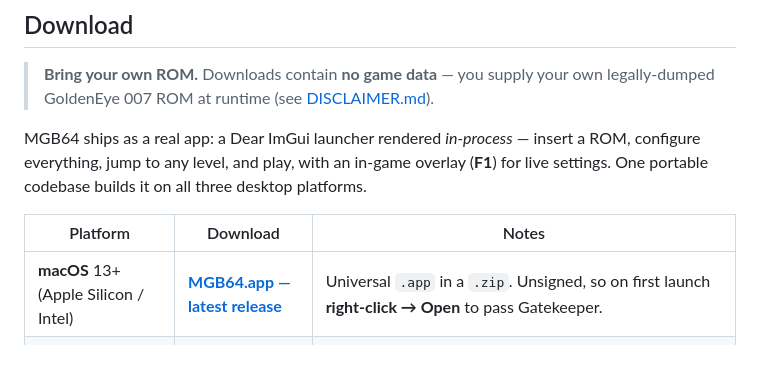
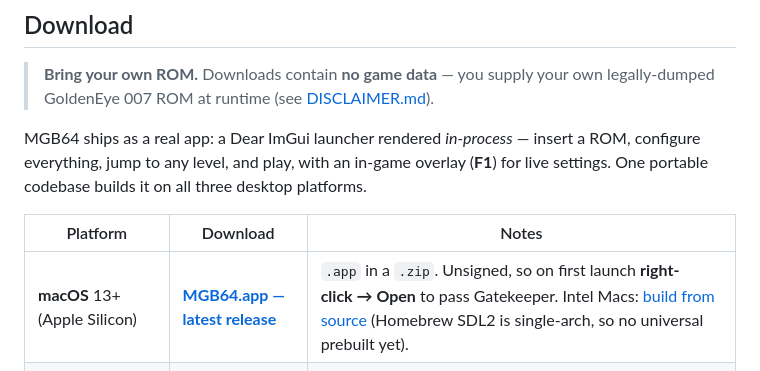
Before and after one commit to akratch/mgb64, a Markdown page: README.md, the part around the change. GitHub-like rendering.

Commit message:
docs: Apple-Silicon prebuilt note + develop-in-the-open PR workflow

```diff
--- a/README.md
+++ b/README.md
@@ -39,7 +39,7 @@ all three desktop platforms.
 
 | Platform | Download | Notes |
 | --- | --- | --- |
-| **macOS** 13+ (Apple&nbsp;Silicon / Intel) | **[MGB64.app — latest release](https://github.com/akratch/mgb64/releases/latest)** | Universal `.app` in a `.zip`. Unsigned, so on first launch **right-click&nbsp;→&nbsp;Open** to pass Gatekeeper. |
+| **macOS** 13+ (Apple&nbsp;Silicon) | **[MGB64.app — latest release](https://github.com/akratch/mgb64/releases/latest)** | `.app` in a `.zip`. Unsigned, so on first launch **right-click&nbsp;→&nbsp;Open** to pass Gatekeeper. Intel Macs: [build from source](#building) (Homebrew SDL2 is single-arch, so no universal prebuilt yet). |
 | **Windows** 10/11 (x64) | _build from source_ — see [below](#building) | Prebuilt portable `.zip` (`ge007.exe`&nbsp;+&nbsp;`SDL2.dll`) is produced by the release CI on tagged releases; until the first CI release lands, build it yourself (MSYS2/MinGW, a few minutes). |
 | **Linux** (x86‑64, glibc&nbsp;2.35+) | _build from source_ — see [below](#building) | Prebuilt `AppImage` (bundles SDL2/GL) is produced by the release CI on tagged releases; until then, build it yourself (SDL2&nbsp;+&nbsp;GL&nbsp;+&nbsp;D‑Bus dev packages). |
 
```
Also changed, not shown: docs/RELEASING.md (+35 -19 lines).
